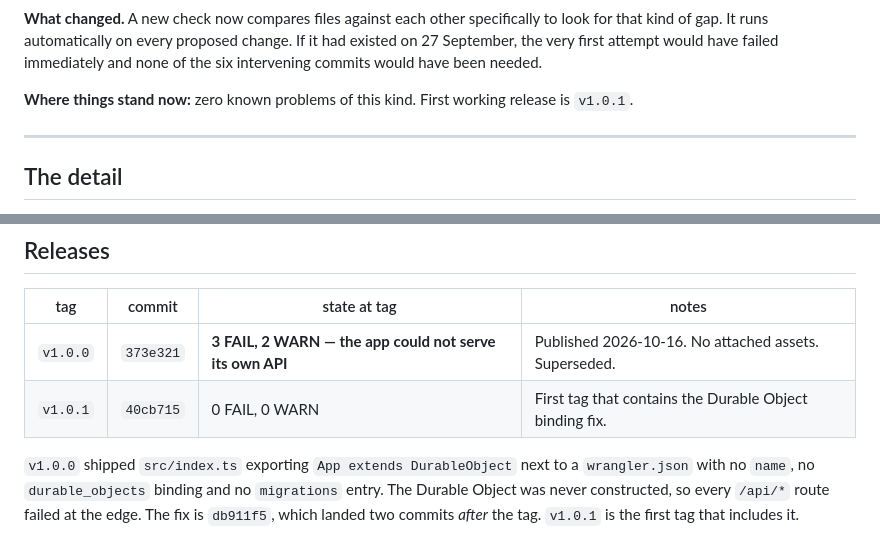
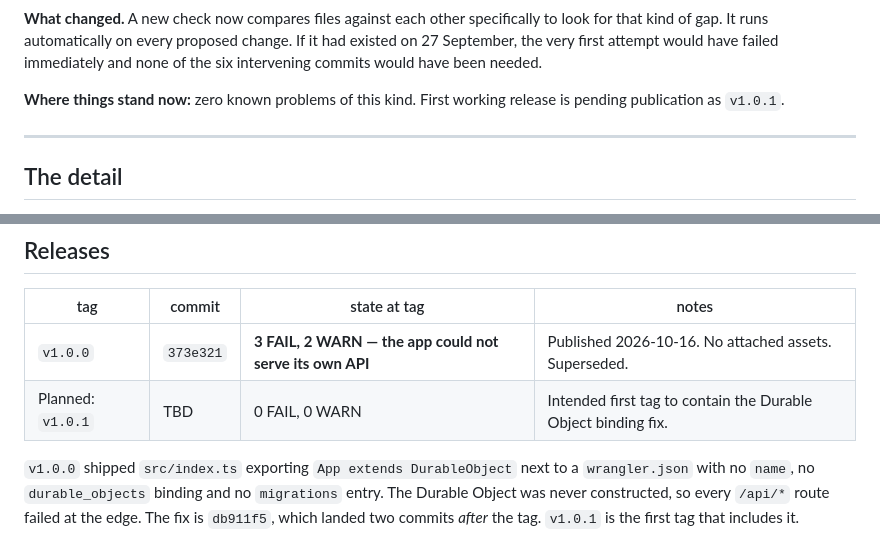
Before and after one commit to andiekobbietks/taskmaster-pro-ultimate-todo-productivity-suite, a Markdown page: docs/VERSION-HISTORY.md, 2 parts joined by grey strips. GitHub-like rendering.

Commit message:
docs: mark v1.0.1 as pending until tagged

```diff
--- a/docs/VERSION-HISTORY.md
+++ b/docs/VERSION-HISTORY.md
@@ -28,7 +28,7 @@ had existed on 27 September, the very first attempt would have failed immediatel
 and none of the six intervening commits would have been needed.
 
 **Where things stand now:** zero known problems of this kind. First working
-release is `v1.0.1`.
+release is pending publication as `v1.0.1`.
 
 ---
 
@@ -70,7 +70,7 @@ done
 | tag | commit | state at tag | notes |
 |---|---|---|---|
 | `v1.0.0` | `373e321` | **3 FAIL, 2 WARN — the app could not serve its own API** | Published 2026-10-16. No attached assets. Superseded. |
-| `v1.0.1` | `40cb715` | 0 FAIL, 0 WARN | First tag that contains the Durable Object binding fix. |
+| Planned: `v1.0.1` | TBD | 0 FAIL, 0 WARN | Intended first tag to contain the Durable Object binding fix. |
 
 `v1.0.0` shipped `src/index.ts` exporting `App extends DurableObject` next to a
 `wrangler.json` with no `name`, no `durable_objects` binding and no `migrations`
```
